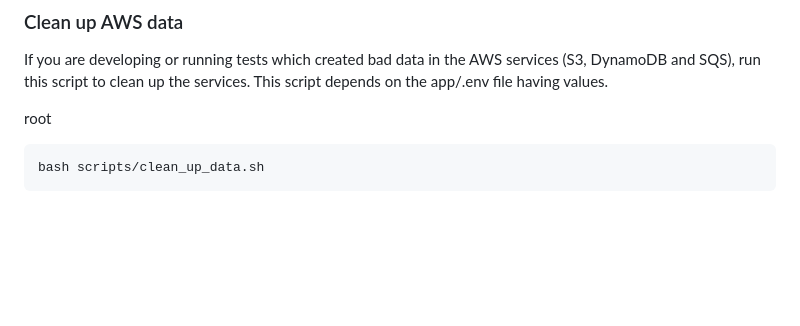
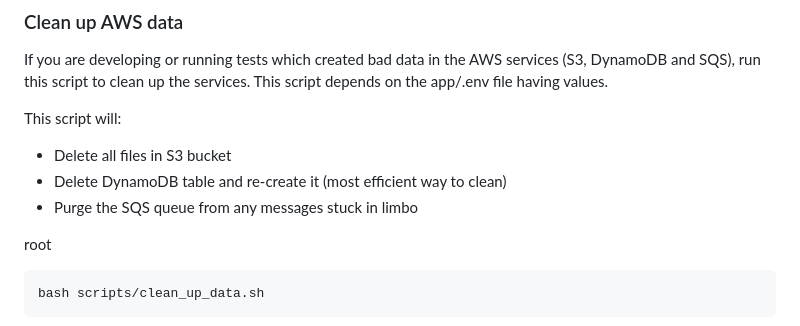
Before and after one commit to TheBigBookMan/DocDigest, a Markdown page: README.md, the part around the change. Drawn GitHub-style; blank space fills up the shorter version.

Commit message:
add in the clean up data script to purge SQS queue and update documentation

````diff
--- a/README.md
+++ b/README.md
@@ -136,6 +136,11 @@ flask run
 ### Clean up AWS data
 If you are developing or running tests which created bad data in the AWS services (S3, DynamoDB and SQS), run this script to clean up the services. This script depends on the app/.env file having values.
 
+This script will:
+- Delete all files in S3 bucket
+- Delete DynamoDB table and re-create it (most efficient way to clean)
+- Purge the SQS queue from any messages stuck in limbo
+
 root
 ```bash
 bash scripts/clean_up_data.sh
````
